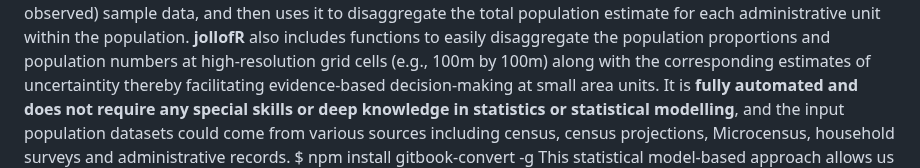
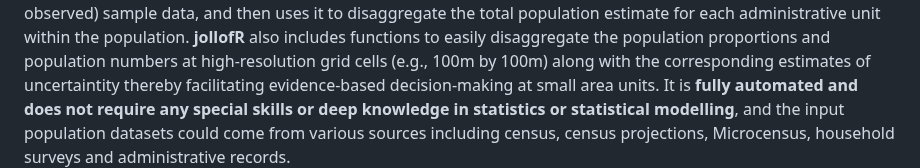
Before and after one commit to wpgp/jollofR, a Markdown page: README.md, the part around the change. GitHub-like rendering.

```diff
--- a/README.md
+++ b/README.md
@@ -1,6 +1,6 @@
 # 1. Background
 **jollofR** version 0.3.0 is an R package that enables rapid disaggregation of small area population estimates into demographic groups such as age and sex groups as well as other socio-demographic and socio-economic categories (e.g., marital status, wealth indices, educationa level, race, etc). It facilitates the filling of important population data gaps especially across settings where census data are either outdated or incomplete. **jollofR** is based on advanced multi-steps Bayesian hierarchical statistical modelling approach which first estimates the proportions of each demographic group’s composition within the population of interest based on a (often partially observed) sample data, and then uses it to disaggregate the total population estimate for each administrative unit within the population. **jollofR** also includes functions to easily disaggregate the population proportions and population numbers at high-resolution grid cells (e.g., 100m by 100m) along with the corresponding estimates of uncertaintity thereby facilitating evidence-based decision-making at small area units. It is **fully automated and does not require any special skills or deep knowledge in statistics or statistical modelling**, and the input population datasets could come from various sources including census, census projections, Microcensus, household surveys and administrative records.
-$ npm install gitbook-convert -g
+
 This statistical model-based approach allows us to estimate population proportions and population counts across all the demographic units of interest including at locations with no observations within the sample data. The use of Bayesian inference approach enables easy quantification of uncertainties in the model parameter estimates based on the 95% credible interval of the posterior distribution. Within the **jollofR** package, the posterior inference is formulated on the integrated nested Laplace approximation (INLA; Rue et al., 2009) techniques in conjunction with the stochastic partial differential equation (SPDE; Lindgren et al., 2011) strategies, thereby enabling significantly high computational speed. This helps to position the **jollofR** package as a fast and efficient tool for the rapid production of spatially-structured (e.g., age, sex, ethnicity, wealth, education) population counts and population proportions at small area scales often required for evidence-based governance and more effective humanitarian response efforts. The package is specifically designed to support population data producers and users as well as policymakers in providing timely and spatially detailed small area population data for filling population data gaps across many settings where census is unaffordable due to high cost or where a recent census is incomplete due to the presence of 'hard-to-reach' or 'hard-to-count' areas as a result of widespread conflicts/unrests or other reasons.
 
 Altogether, the **jollofR** package contains 14 'simplified' functions and a 'toy' dataset to illustrate its implementations across different scenarios. These include functions for population prediction and disaggregation at the administrative units level ('cheesecake', 'cheesepop', 'spices' & 'slices') and those used for disaggregation at grid-cell level ('sprinkle', 'sprinkle1', 'splash', 'splash1', 'spray' & 'spray1'). Other functions ('boxLine', 'plotHist', 'plotRast' & 'pyramid') available within the **jollofR** package are used for data visualization which enable quick visual assessments of the disaggregated estimates. These functions which are embedded within a robust statistical modelling framework automatically create subnational demographically structured population counts and proportions tables as well as the corresponding high-resolution grid cell raster files in a very simple and efficient manner.
```
